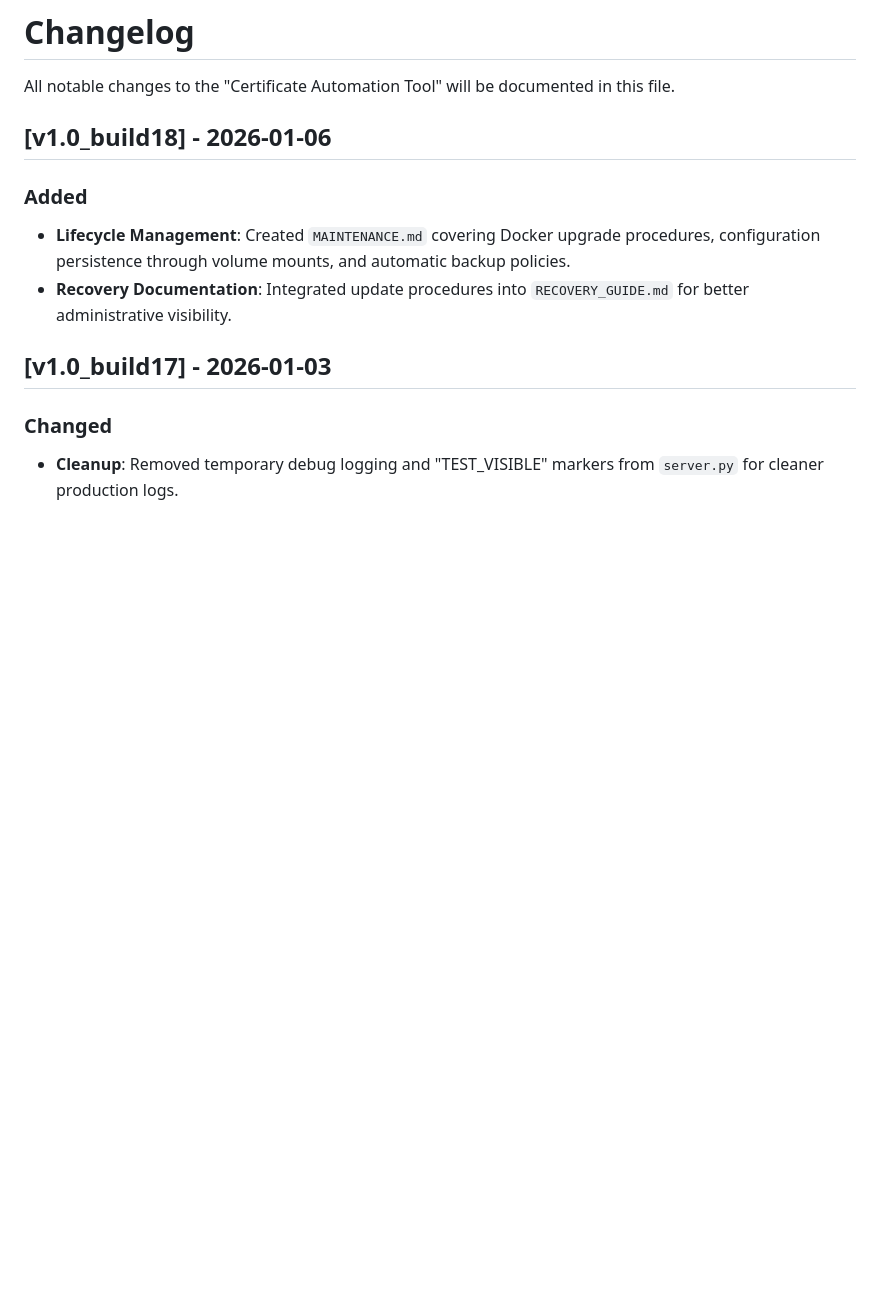
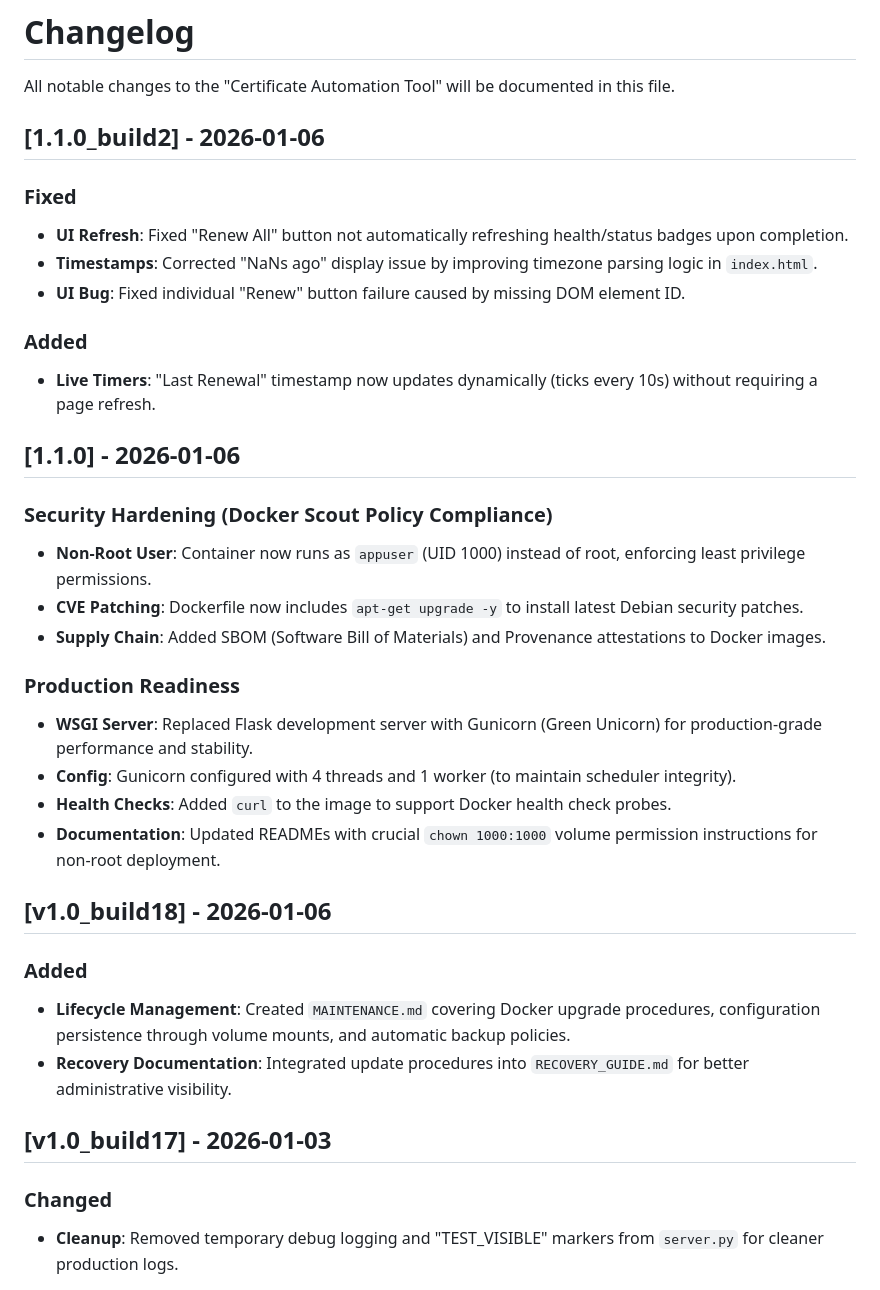
Before and after one commit to lokesh-sg/cert-automator, a Markdown page: documentation/changelog.md, the part around the change. Drawn GitHub-style; blank space fills up the shorter version.

Commit message:
Docs: Update Changelog for v1.1.0

```diff
--- a/documentation/changelog.md
+++ b/documentation/changelog.md
@@ -1,6 +1,27 @@
 # Changelog
 
 All notable changes to the "Certificate Automation Tool" will be documented in this file.
+
+## [1.1.0_build2] - 2026-01-06
+### Fixed
+- **UI Refresh**: Fixed "Renew All" button not automatically refreshing health/status badges upon completion.
+- **Timestamps**: Corrected "NaNs ago" display issue by improving timezone parsing logic in `index.html`.
+- **UI Bug**: Fixed individual "Renew" button failure caused by missing DOM element ID.
+
+### Added
+- **Live Timers**: "Last Renewal" timestamp now updates dynamically (ticks every 10s) without requiring a page refresh.
+
+## [1.1.0] - 2026-01-06
+### Security Hardening (Docker Scout Policy Compliance)
+- **Non-Root User**: Container now runs as `appuser` (UID 1000) instead of root, enforcing least privilege permissions.
+- **CVE Patching**: Dockerfile now includes `apt-get upgrade -y` to install latest Debian security patches.
+- **Supply Chain**: Added SBOM (Software Bill of Materials) and Provenance attestations to Docker images.
+
+### Production Readiness
+- **WSGI Server**: Replaced Flask development server with Gunicorn (Green Unicorn) for production-grade performance and stability.
+- **Config**: Gunicorn configured with 4 threads and 1 worker (to maintain scheduler integrity).
+- **Health Checks**: Added `curl` to the image to support Docker health check probes.
+- **Documentation**: Updated READMEs with crucial `chown 1000:1000` volume permission instructions for non-root deployment.
 
 ## [v1.0_build18] - 2026-01-06
 ### Added
```
